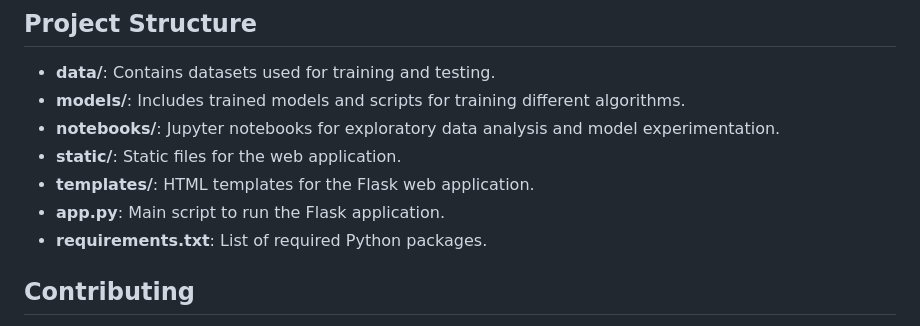
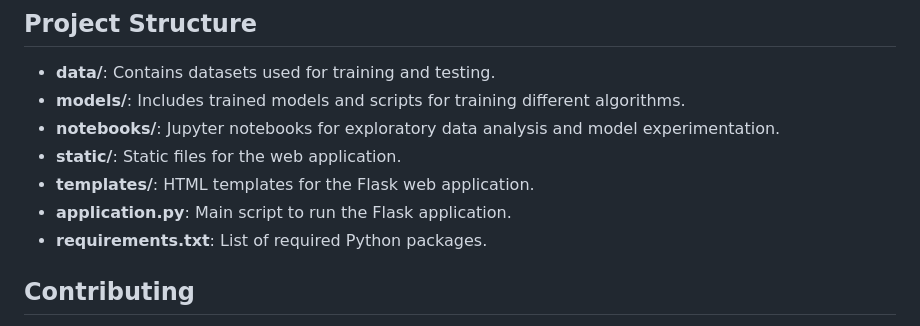
Before and after one commit to ShalinVachheta017/Student-Performance-Prediction, a Markdown page: README.md, the part around the change. GitHub-like rendering.

```diff
--- a/README.md
+++ b/README.md
@@ -54,7 +54,7 @@ To run the Flask application:
 - **notebooks/**: Jupyter notebooks for exploratory data analysis and model experimentation.
 - **static/**: Static files for the web application.
 - **templates/**: HTML templates for the Flask web application.
-- **app.py**: Main script to run the Flask application.
+- **application.py**: Main script to run the Flask application.
 - **requirements.txt**: List of required Python packages.
 
 ## Contributing
```
